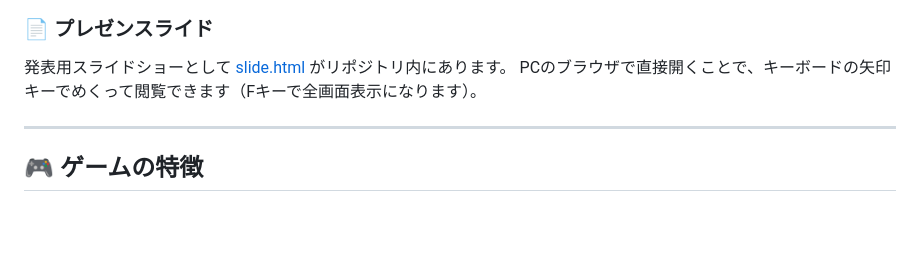
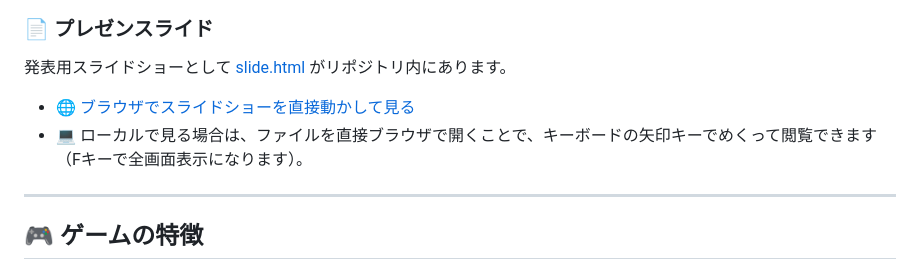
Before and after one commit to junichiakahori/hato-kusoge, a Markdown page: README.md, the part around the change. GitHub-like rendering; blank space fills up the shorter version.

Commit message:
docs: add HTMLPreview link for slide.html in README.md

```diff
--- a/README.md
+++ b/README.md
@@ -11,7 +11,9 @@
 
 ### 📄 プレゼンスライド
 発表用スライドショーとして [slide.html](slide.html) がリポジトリ内にあります。
-PCのブラウザで直接開くことで、キーボードの矢印キーでめくって閲覧できます（Fキーで全画面表示になります）。
+
+* 🌐 [ブラウザでスライドショーを直接動かして見る](https://htmlpreview.github.io/?https://github.com/junichiakahori/hato-kusoge/blob/main/slide.html)
+* 💻 ローカルで見る場合は、ファイルを直接ブラウザで開くことで、キーボードの矢印キーでめくって閲覧できます（Fキーで全画面表示になります）。
 
 ---
 
```
